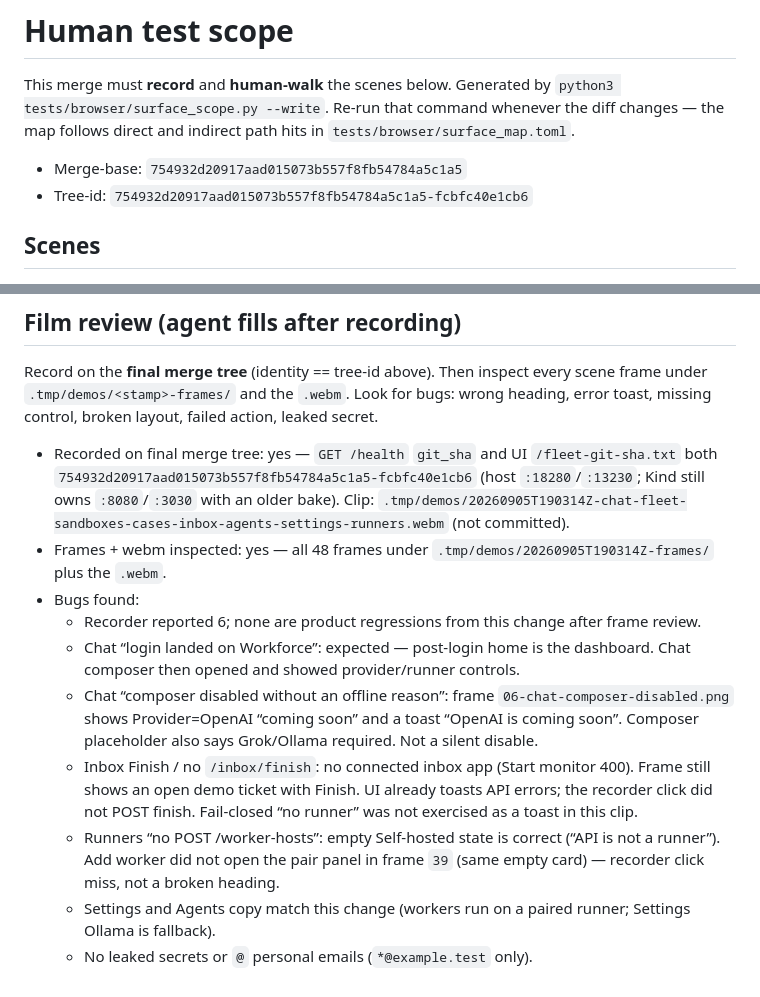
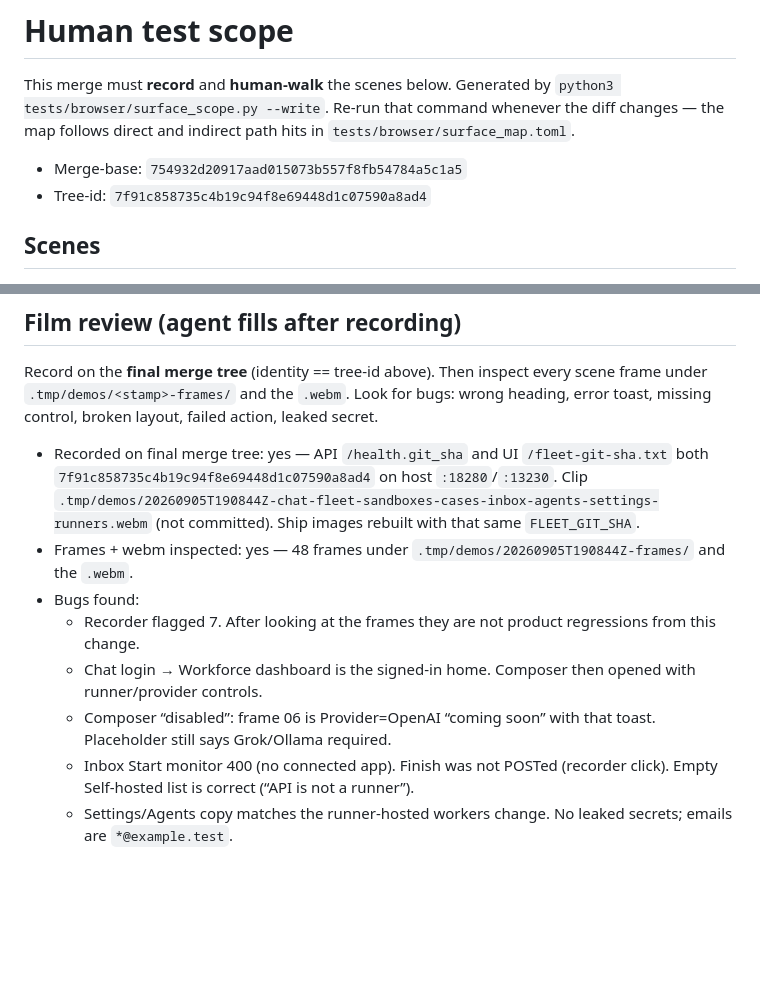
Before and after one commit to OmChillure/fleet, a Markdown page: HUMAN_TEST_SCOPE.md, 2 parts joined by grey strips. Drawn GitHub-style; blank space fills up the shorter version.

Commit message:
test: film review for runner-hosted fleet workers
Scope scenes recorded on tree-id 7f91c85. Video stays untracked.

```diff
--- a/HUMAN_TEST_SCOPE.md
+++ b/HUMAN_TEST_SCOPE.md
@@ -6,7 +6,7 @@ Re-run that command whenever the diff changes — the map follows
 direct and indirect path hits in `tests/browser/surface_map.toml`.
 
 - Merge-base: `754932d20917aad015073b557f8fb54784a5c1a5`
-- Tree-id: `754932d20917aad015073b557f8fb54784a5c1a5-fcbfc40e1cb6`
+- Tree-id: `7f91c858735c4b19c94f8e69448d1c07590a8ad4`
 
 ## Scenes
 
@@ -80,13 +80,11 @@ Then inspect every scene frame under `.tmp/demos/<stamp>-frames/`
 and the `.webm`. Look for bugs: wrong heading, error toast,
 missing control, broken layout, failed action, leaked secret.
 
-- Recorded on final merge tree: yes — `GET /health` `git_sha` and UI `/fleet-git-sha.txt` both `754932d20917aad015073b557f8fb54784a5c1a5-fcbfc40e1cb6` (host `:18280`/`:13230`; Kind still owns `:8080`/`:3030` with an older bake). Clip: `.tmp/demos/20260905T190314Z-chat-fleet-sandboxes-cases-inbox-agents-settings-runners.webm` (not committed).
-- Frames + webm inspected: yes — all 48 frames under `.tmp/demos/20260905T190314Z-frames/` plus the `.webm`.
+- Recorded on final merge tree: yes — API `/health.git_sha` and UI `/fleet-git-sha.txt` both `7f91c858735c4b19c94f8e69448d1c07590a8ad4` on host `:18280`/`:13230`. Clip `.tmp/demos/20260905T190844Z-chat-fleet-sandboxes-cases-inbox-agents-settings-runners.webm` (not committed). Ship images rebuilt with that same `FLEET_GIT_SHA`.
+- Frames + webm inspected: yes — 48 frames under `.tmp/demos/20260905T190844Z-frames/` and the `.webm`.
 - Bugs found:
-  - Recorder reported 6; none are product regressions from this change after frame review.
-  - Chat “login landed on Workforce”: expected — post-login home is the dashboard. Chat composer then opened and showed provider/runner controls.
-  - Chat “composer disabled without an offline reason”: frame `06-chat-composer-disabled.png` shows Provider=OpenAI “coming soon” and a toast “OpenAI is coming soon”. Composer placeholder also says Grok/Ollama required. Not a silent disable.
-  - Inbox Finish / no `/inbox/finish`: no connected inbox app (Start monitor 400). Frame still shows an open demo ticket with Finish. UI already toasts API errors; the recorder click did not POST finish. Fail-closed “no runner” was not exercised as a toast in this clip.
-  - Runners “no POST /worker-hosts”: empty Self-hosted state is correct (“API is not a runner”). Add worker did not open the pair panel in frame `39` (same empty card) — recorder click miss, not a broken heading.
-  - Settings and Agents copy match this change (workers run on a paired runner; Settings Ollama is fallback).
-  - No leaked secrets or `@` personal emails (`*@example.test` only).
+  - Recorder flagged 7. After looking at the frames they are not product regressions from this change.
+  - Chat login → Workforce dashboard is the signed-in home. Composer then opened with runner/provider controls.
+  - Composer “disabled”: frame 06 is Provider=OpenAI “coming soon” with that toast. Placeholder still says Grok/Ollama required.
+  - Inbox Start monitor 400 (no connected app). Finish was not POSTed (recorder click). Empty Self-hosted list is correct (“API is not a runner”).
+  - Settings/Agents copy matches the runner-hosted workers change. No leaked secrets; emails are `*@example.test`.
```
